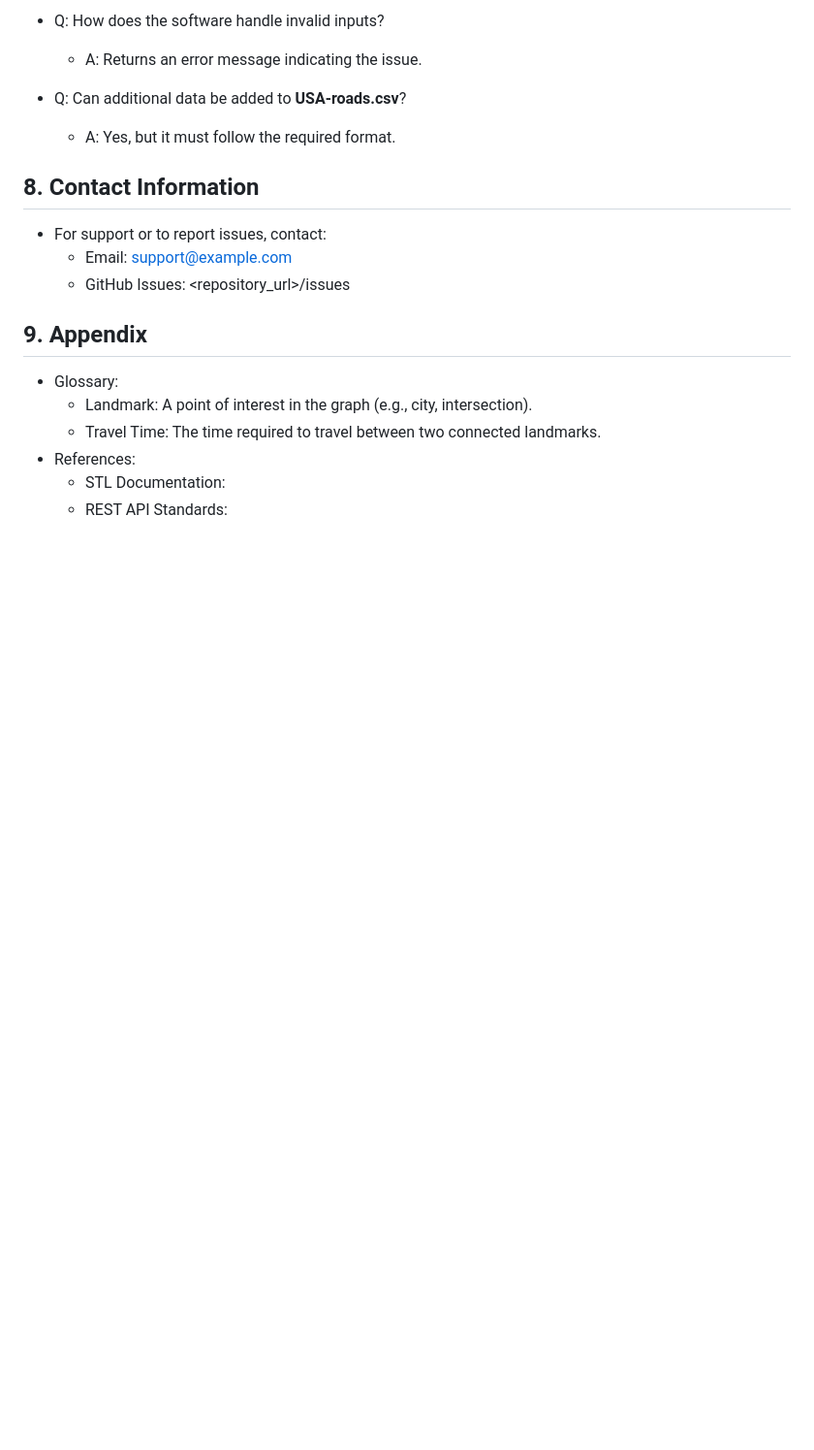
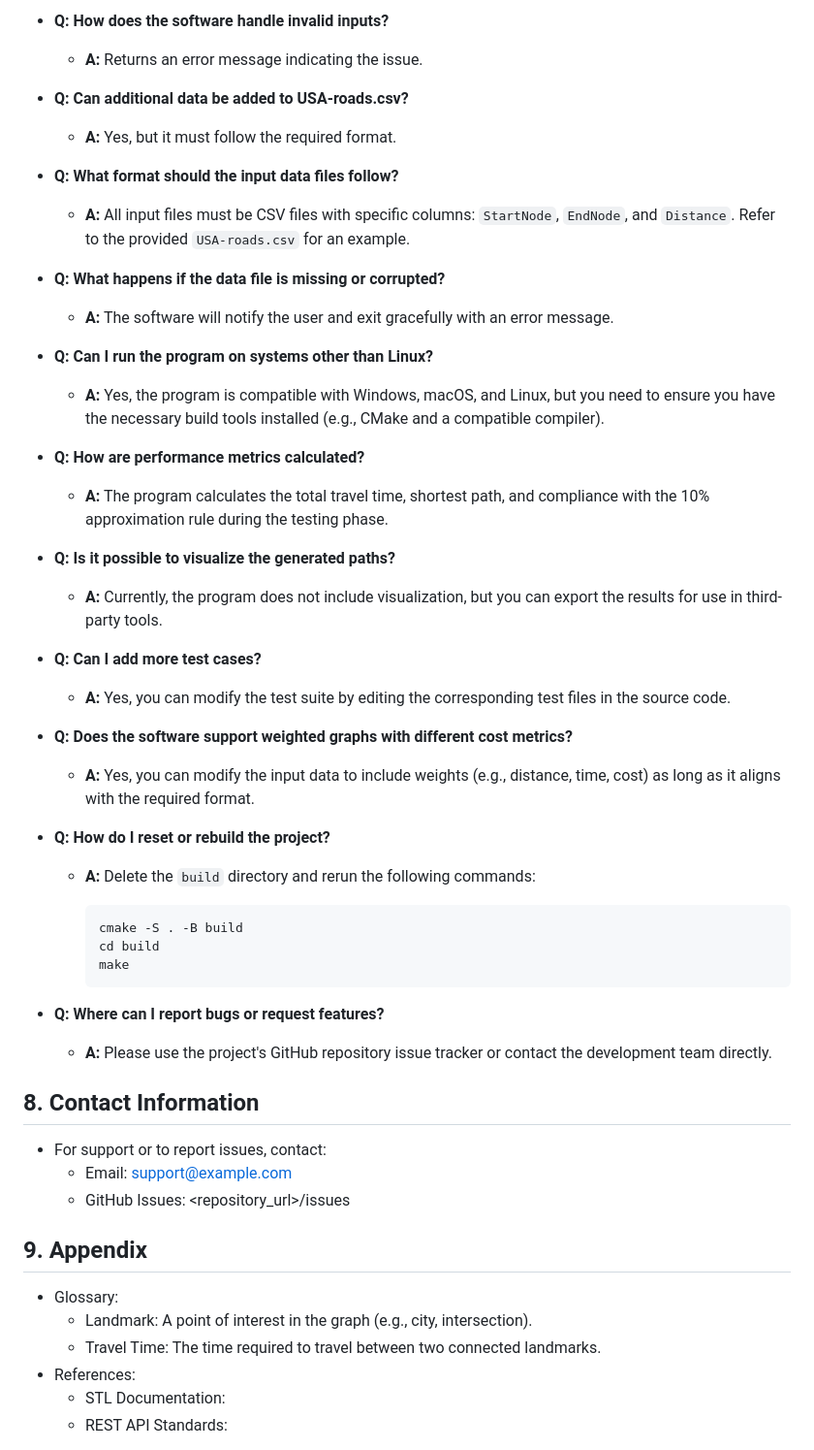
Before and after one commit to algosup/2024-2025-project-3-quickest-path-team-5, a Markdown page: documents/Manual/usermanuel.md, the part around one of its changes. Shown at 97% size. Drawn GitHub-style; blank space fills up the shorter version.

````diff
--- a/documents/Manual/usermanuel.md
+++ b/documents/Manual/usermanuel.md
@@ -265,9 +282,42 @@ Once your environment is ready, it’s time to prepare the software.
 
-- Q: How does the software handle invalid inputs?
-  - A: Returns an error message indicating the issue.
+- **Q: How does the software handle invalid inputs?**
+  - **A:** Returns an error message indicating the issue.
 
-- Q: Can additional data be added to **USA-roads.csv**?
-  - A: Yes, but it must follow the required format.
+- **Q: Can additional data be added to **USA-roads.csv**?**
+  - **A:** Yes, but it must follow the required format.
+
+- **Q: What format should the input data files follow?**
+  - **A:** All input files must be CSV files with specific columns: `StartNode`, `EndNode`, and `Distance`. Refer to the provided `USA-roads.csv` for an example.
+
+- **Q: What happens if the data file is missing or corrupted?**
+  - **A:** The software will notify the user and exit gracefully with an error message.
+
+- **Q: Can I run the program on systems other than Linux?**
+  - **A:** Yes, the program is compatible with Windows, macOS, and Linux, but you need to ensure you have the necessary build tools installed (e.g., CMake and a compatible compiler).
+
+- **Q: How are performance metrics calculated?**
+  - **A:** The program calculates the total travel time, shortest path, and compliance with the 10% approximation rule during the testing phase.
+
+- **Q: Is it possible to visualize the generated paths?**
+  - **A:** Currently, the program does not include visualization, but you can export the results for use in third-party tools.
+
+- **Q: Can I add more test cases?**
+  - **A:** Yes, you can modify the test suite by editing the corresponding test files in the source code.
+
+- **Q: Does the software support weighted graphs with different cost metrics?**
+  - **A:** Yes, you can modify the input data to include weights (e.g., distance, time, cost) as long as it aligns with the required format.
+
+- **Q: How do I reset or rebuild the project?**
+  - **A:** Delete the `build` directory and rerun the following commands:
+
+    ```bash
+    cmake -S . -B build
+    cd build
+    make
+    ```
+
+- **Q: Where can I report bugs or request features?**
+  - **A:** Please use the project's GitHub repository issue tracker or contact the development team directly.
 
 ## 8. Contact Information
 
````
Also changed, not shown: other parts of documents/Manual/usermanuel.md (+40 -24 lines).
